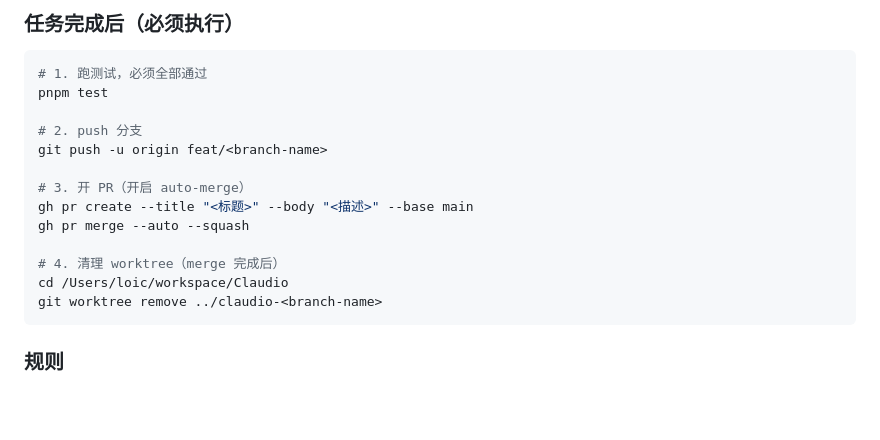
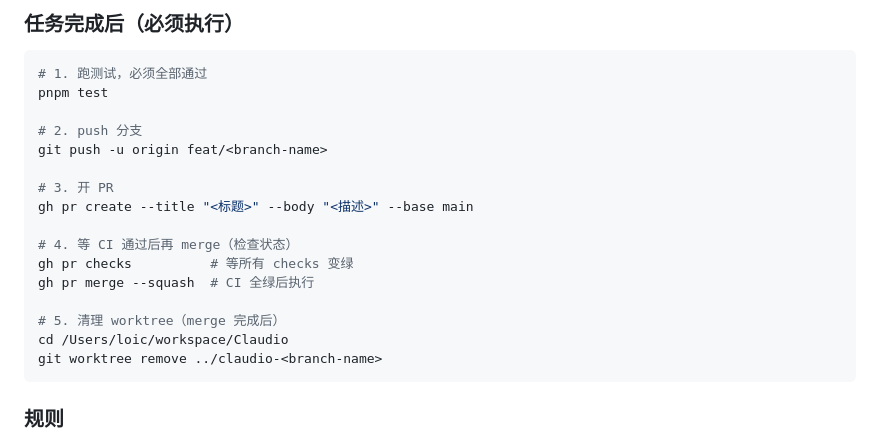
Before and after one commit to Guzi212/Claudio, a Markdown page: CLAUDE.md, the part around the change. Rendered like a GitHub page; blank space fills up the shorter version.

Commit message:
docs: 调整 merge 流程（私有仓库不支持 auto-merge）
用 gh pr checks 检查 CI 状态后手动 squash merge，替代 --auto 方案

Co-Authored-By: Claude Sonnet 4.6 <noreply@anthropic.com>

````diff
--- a/CLAUDE.md
+++ b/CLAUDE.md
@@ -110,11 +110,14 @@ pnpm test
 # 2. push 分支
 git push -u origin feat/<branch-name>
 
-# 3. 开 PR（开启 auto-merge）
+# 3. 开 PR
 gh pr create --title "<标题>" --body "<描述>" --base main
-gh pr merge --auto --squash
 
-# 4. 清理 worktree（merge 完成后）
+# 4. 等 CI 通过后再 merge（检查状态）
+gh pr checks          # 等所有 checks 变绿
+gh pr merge --squash  # CI 全绿后执行
+
+# 5. 清理 worktree（merge 完成后）
 cd /Users/loic/workspace/Claudio
 git worktree remove ../claudio-<branch-name>
 ```
````
